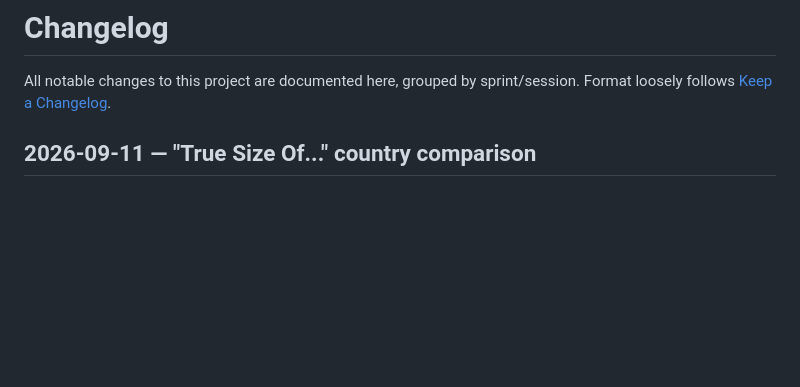
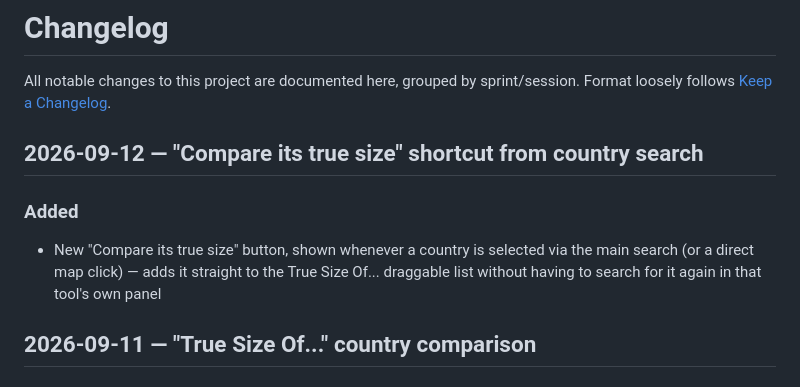
Before and after one commit to Binardino/map_projektor_universal_converter, a Markdown page: CHANGELOG.md, the part around the change. GitHub-like rendering; blank space fills up the shorter version.

Commit message:
docs: changelog entry for the true-size search shortcut

```diff
--- a/CHANGELOG.md
+++ b/CHANGELOG.md
@@ -1,6 +1,11 @@
 # Changelog
 
 All notable changes to this project are documented here, grouped by sprint/session. Format loosely follows [Keep a Changelog](https://keepachangelog.com/).
+
+## 2026-09-12 — "Compare its true size" shortcut from country search
+
+### Added
+- New "Compare its true size" button, shown whenever a country is selected via the main search (or a direct map click) — adds it straight to the True Size Of... draggable list without having to search for it again in that tool's own panel
 
 ## 2026-09-11 — "True Size Of..." country comparison
 
```
